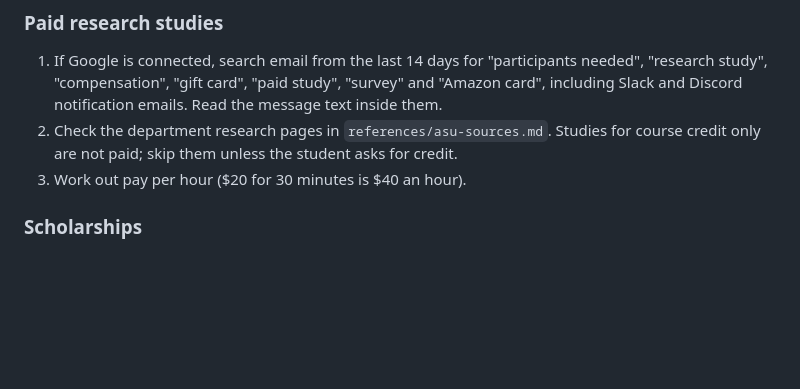
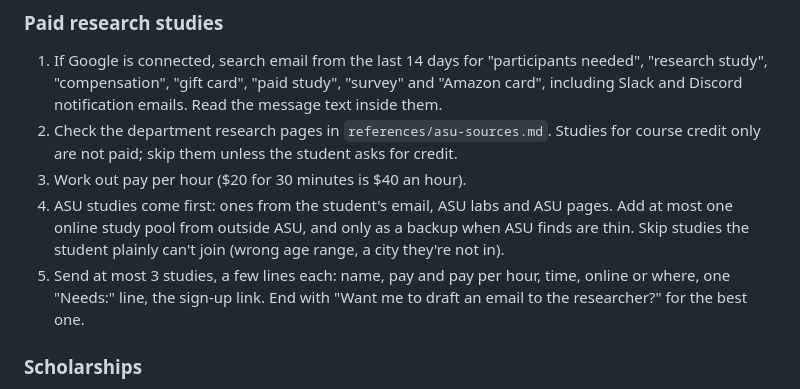
Before and after one commit to manaswichowdary/freebie-radar, a Markdown page: freebie-radar/SKILL.md, the part around the change. Rendered like a GitHub page; blank space fills up the shorter version.

```diff
--- a/freebie-radar/SKILL.md
+++ b/freebie-radar/SKILL.md
@@ -87,6 +87,11 @@ background task and text the results when done.
 2. Check the department research pages in `references/asu-sources.md`. Studies for course credit only are not
    paid; skip them unless the student asks for credit.
 3. Work out pay per hour ($20 for 30 minutes is $40 an hour).
+4. ASU studies come first: ones from the student's email, ASU labs and ASU pages. Add at most one online study
+   pool from outside ASU, and only as a backup when ASU finds are thin. Skip studies the student plainly can't
+   join (wrong age range, a city they're not in).
+5. Send at most 3 studies, a few lines each: name, pay and pay per hour, time, online or where, one "Needs:"
+   line, the sign-up link. End with "Want me to draft an email to the researcher?" for the best one.
 
 ### Scholarships
 
```
Also changed, not shown: README.md (+13 -1 lines), screenshots/free-food.jpg (added), screenshots/hidden-internship.jpg (added).
